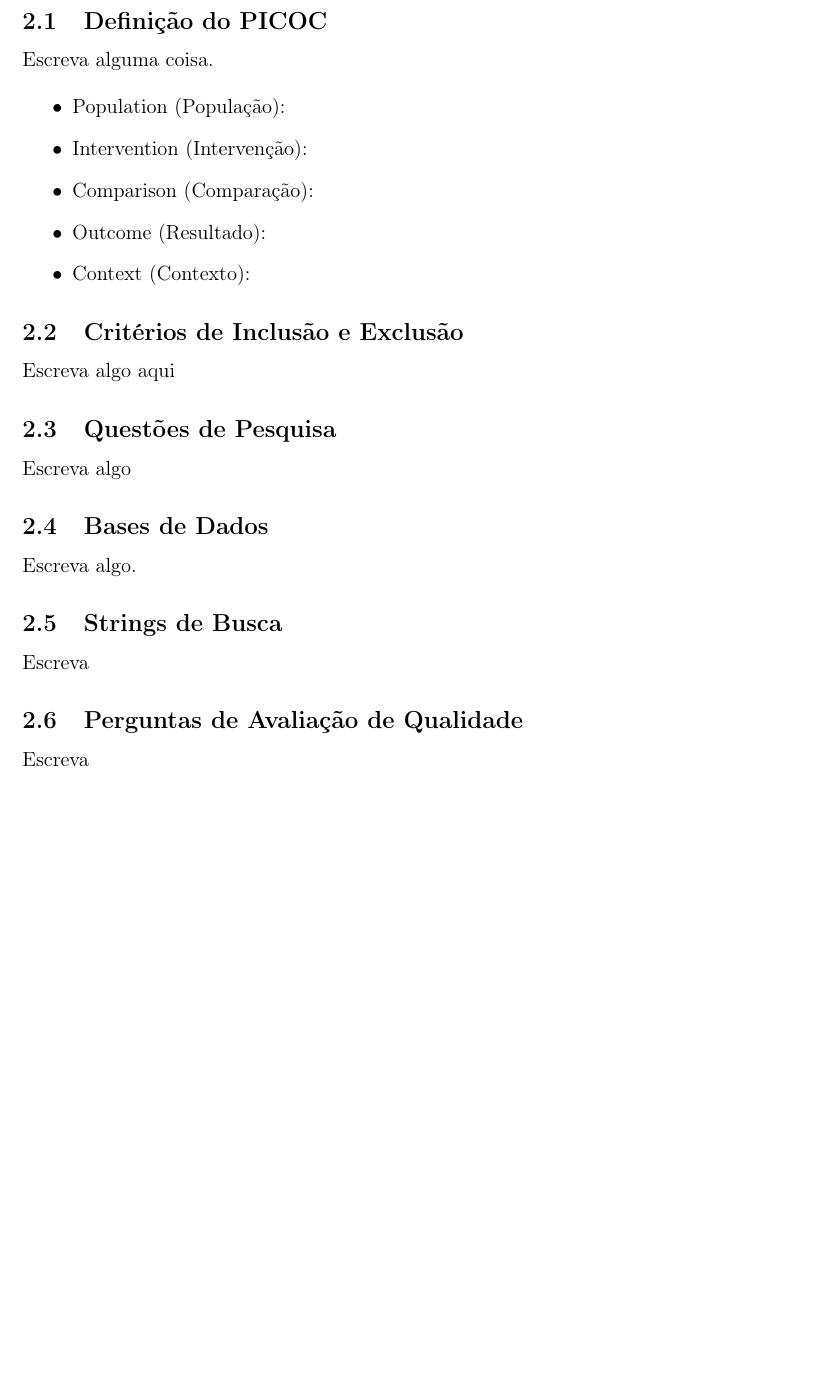
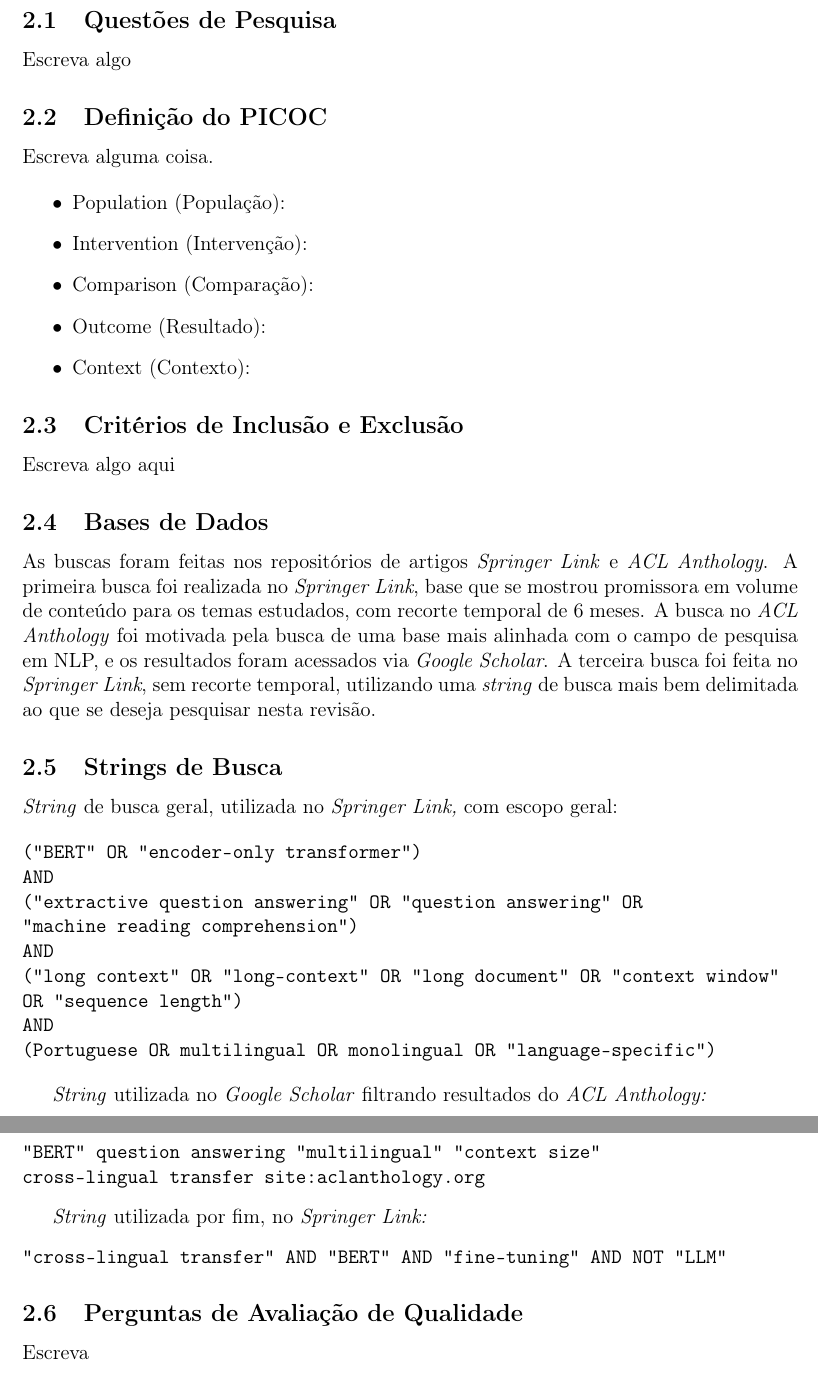
Before and after one commit to wilyJ80/tcc1, a LaTeX paper (revisao-disciplina/main.tex): part of page 2 of 4 before the commit and two parts of pages 2 and 3 of 4 after it, the two joined at a grey line, cut so that both start at the same text, the shorter picture padded with empty space. Compiled offline with pdfLaTeX.

Commit message:
feat: bases

```diff
--- a/revisao-disciplina/main.tex
+++ b/revisao-disciplina/main.tex
@@ -61,6 +61,9 @@ No ecossistema X, sua solução se manifesta de tal forma e pode ser usada de ta
 \section{Relato da Revisão de Literatura}
 Escreva alguma coisa.
 
+\subsection{Questões de Pesquisa}
+Escreva algo
+
 \subsection{Definição do PICOC}
 Escreva alguma coisa.
 
@@ -75,14 +78,36 @@ Escreva alguma coisa.
 \subsection{Critérios de Inclusão e Exclusão}
 Escreva algo aqui
 
-\subsection{Questões de Pesquisa}
-Escreva algo
-
 \subsection{Bases de Dados}
-Escreva algo.
+As buscas foram feitas nos repositórios de artigos \textit{Springer Link} e \textit{ACL Anthology}. A primeira busca foi realizada no \textit{Springer Link}, base que se mostrou promissora em volume de conteúdo para os temas estudados, com recorte temporal de 6 meses. A busca no \textit{ACL Anthology} foi motivada pela busca de uma base mais alinhada com o campo de pesquisa em NLP, e os resultados foram acessados via \textit{Google Scholar}. A terceira busca foi feita no \textit{Springer Link}, sem recorte temporal, utilizando uma \textit{string} de busca mais bem delimitada ao que se deseja pesquisar nesta revisão.
 
 \subsection{Strings de Busca}
-Escreva
+\textit{String} de busca geral, utilizada no \textit{Springer Link,} com escopo geral:
+
+\begin{verbatim}
+("BERT" OR "encoder-only transformer")
+AND
+("extractive question answering" OR "question answering" OR
+"machine reading comprehension")
+AND
+("long context" OR "long-context" OR "long document" OR "context window"
+OR "sequence length")
+AND
+(Portuguese OR multilingual OR monolingual OR "language-specific")
+\end{verbatim}
+
+\textit{String} utilizada no \textit{Google Scholar} filtrando resultados do \textit{ACL Anthology:}
+
+\begin{verbatim}
+"BERT" question answering "multilingual" "context size"
+cross-lingual transfer site:aclanthology.org
+\end{verbatim}
+
+\textit{String} utilizada por fim, no \textit{Springer Link:}
+
+\begin{verbatim}
+"cross-lingual transfer" AND "BERT" AND "fine-tuning" AND NOT "LLM"
+\end{verbatim}
 
 \subsection{Perguntas de Avaliação de Qualidade}
 Escreva
```
Also changed, not shown: revisao-disciplina/anotacoes.md (+19 -0 lines), revisao-disciplina/main.pdf, revisao-disciplina/main.tex (2 more changed lines).
